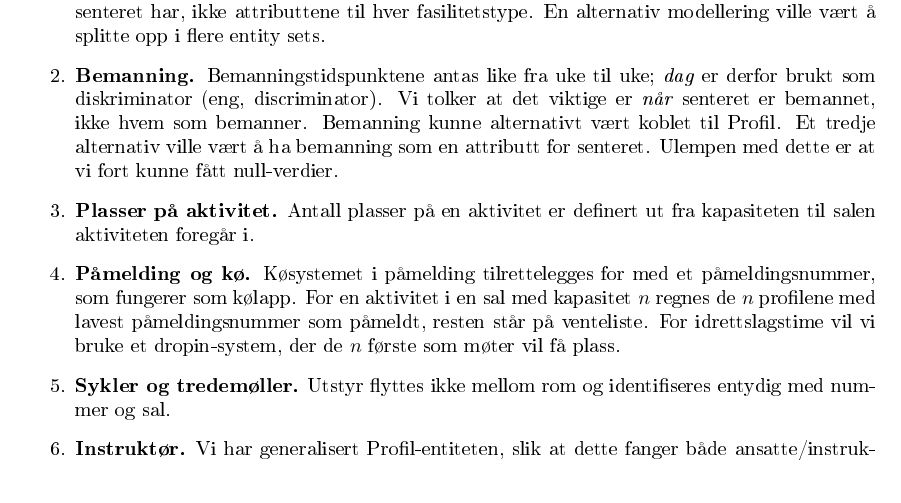
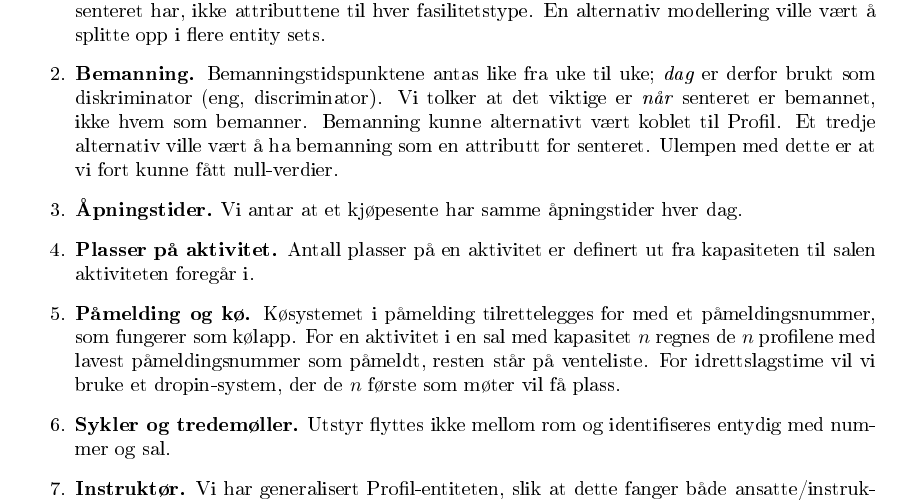
Before and after one commit to filsifetto/TDT4145_project, a LaTeX document (rapport/main.tex, which reads rapport/Sections/01_ER_diagram.tex): part of page 4 of 7, cut so that both start at the same text. The pictures show the PDF file rapport/main.pdf that the author committed with the source.

Commit message:
lagt til antakelse

```diff
--- a/rapport/Sections/01_ER_diagram.tex
+++ b/rapport/Sections/01_ER_diagram.tex
@@ -20,6 +20,7 @@ Følgende antakelser er gjort:
       ikke hvem som bemanner. Bemanning kunne alternativt vært koblet til Profil.
       Et tredje alternativ ville vært å ha bemanning som en attributt for senteret.
       Ulempen med dette er at vi fort kunne fått null-verdier.
+    \item \textbf{Åpningstider.} Vi antar at et kjøpesente har samme åpningstider hver dag.
     \item \textbf{Plasser på aktivitet.} Antall plasser på en aktivitet er definert ut fra kapasiteten til salen aktiviteten foregår i.
     \item \textbf{Påmelding og kø.} Køsystemet i påmelding tilrettelegges for med et påmeldingsnummer, som fungerer som kølapp.
      For en aktivitet i en sal med kapasitet $n$ regnes de $n$ profilene med lavest påmeldingsnummer som påmeldt, resten står på venteliste.
```
Also changed, not shown: rapport/main.bbl, rapport/main.pdf, 1 other file.
